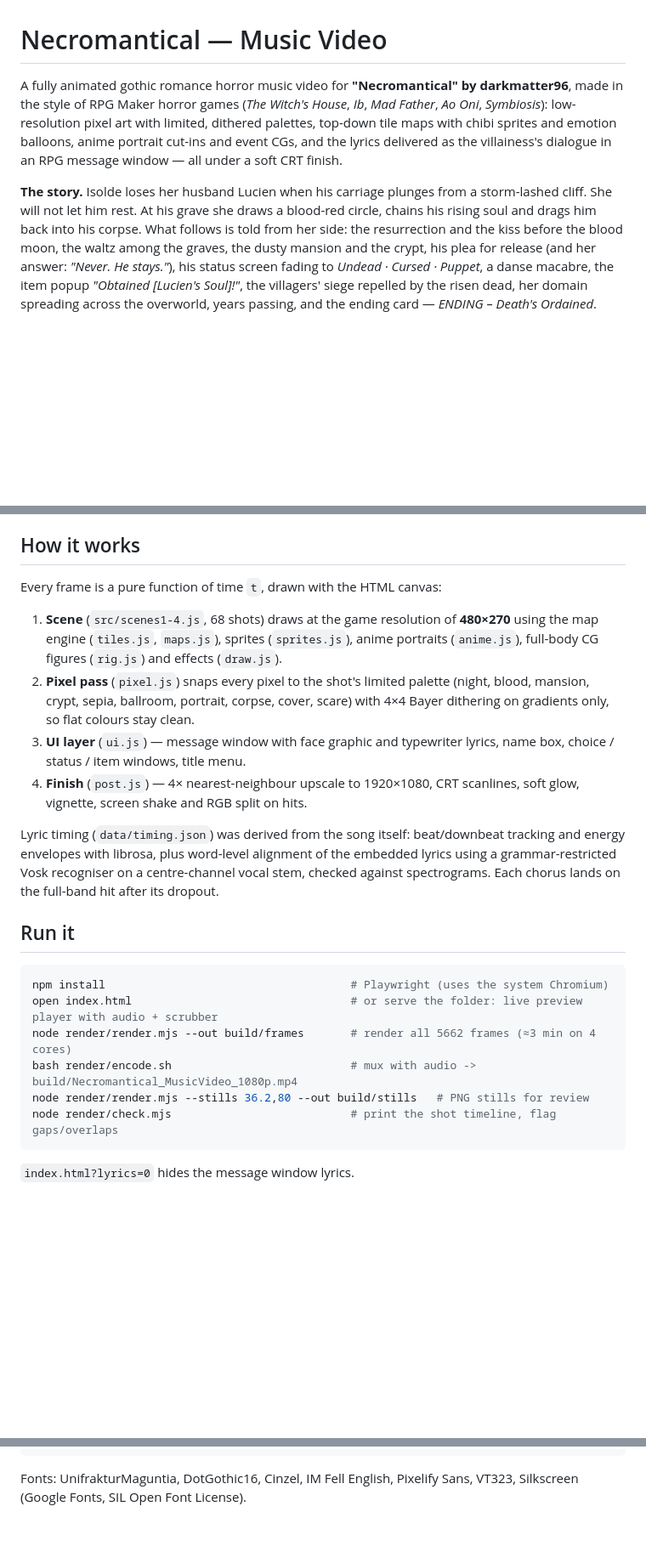
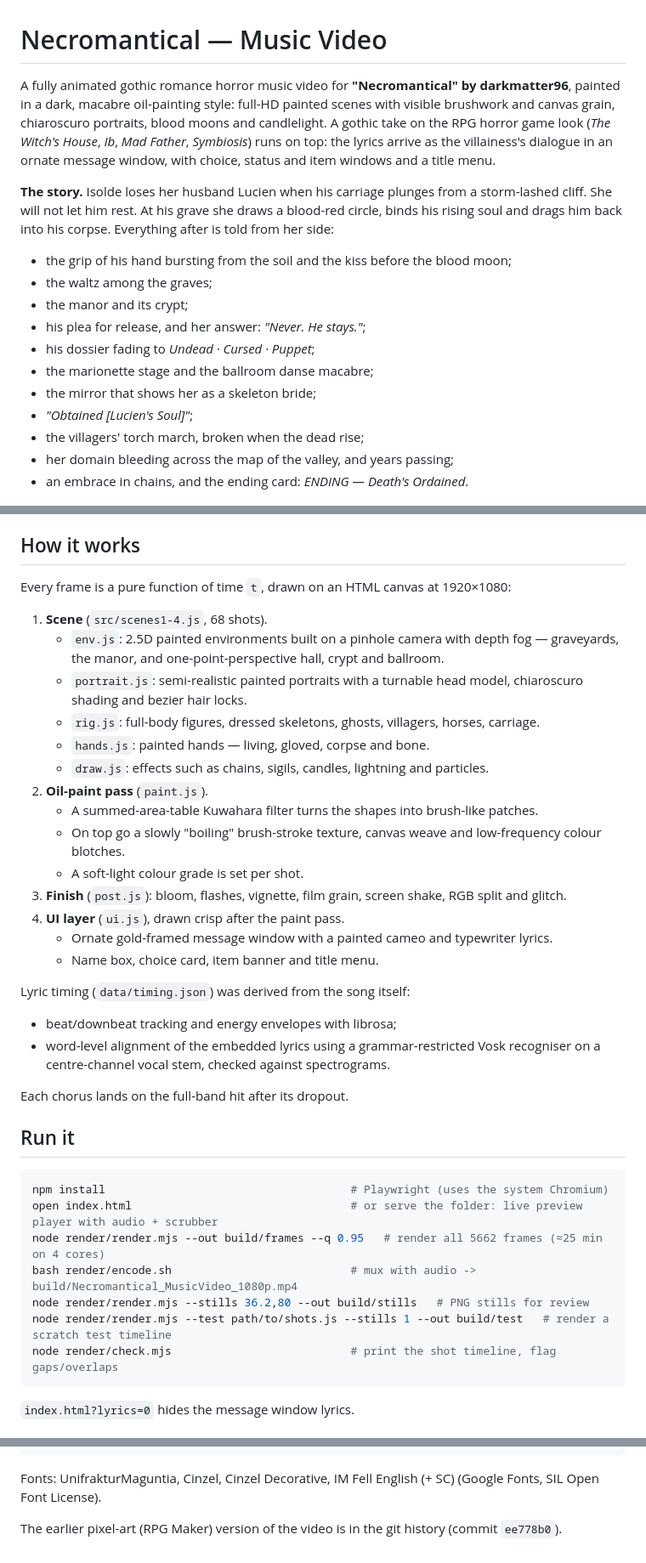
Before and after one commit to DarkMatterLord/Piratepungenerator, a Markdown page: Necromantical_MusicVideo/README.md, 3 parts joined by grey strips. Shown at 85% size. Rendered like a GitHub page; blank space fills up the shorter version.

Commit message:
README: describe the painterly version and its pipeline
Co-Authored-By: Claude Opus 5.5 <noreply@anthropic.com>
Claude-Session: https://claude.ai/code/session_019L1dhGjZjH9KCA4Q18KN6u

````diff
--- a/Necromantical_MusicVideo/README.md
+++ b/Necromantical_MusicVideo/README.md
@@ -1,19 +1,26 @@
 # Necromantical — Music Video
 
 A fully animated gothic romance horror music video for **"Necromantical" by darkmatter96**,
-made in the style of RPG Maker horror games (*The Witch's House*, *Ib*, *Mad Father*, *Ao Oni*,
-*Symbiosis*): low-resolution pixel art with limited, dithered palettes, top-down tile maps with chibi
-sprites and emotion balloons, anime portrait cut-ins and event CGs, and the lyrics delivered as the
-villainess's dialogue in an RPG message window — all under a soft CRT finish.
+painted in a dark, macabre oil-painting style: full-HD painted scenes with visible brushwork and
+canvas grain, chiaroscuro portraits, blood moons and candlelight. A gothic take on the RPG horror
+game look (*The Witch's House*, *Ib*, *Mad Father*, *Symbiosis*) runs on top: the lyrics arrive
+as the villainess's dialogue in an ornate message window, with choice, status and item windows
+and a title menu.
 
 **The story.** Isolde loses her husband Lucien when his carriage plunges from a storm-lashed cliff.
-She will not let him rest. At his grave she draws a blood-red circle, chains his rising soul and
-drags him back into his corpse. What follows is told from her side: the resurrection and the kiss
-before the blood moon, the waltz among the graves, the dusty mansion and the crypt, his plea for
-release (and her answer: *"Never. He stays."*), his status screen fading to *Undead · Cursed · Puppet*,
-a danse macabre, the item popup *"Obtained [Lucien's Soul]!"*, the villagers' siege repelled by the
-risen dead, her domain spreading across the overworld, years passing, and the ending card —
-*ENDING – Death's Ordained*.
+She will not let him rest. At his grave she draws a blood-red circle, binds his rising soul and drags
+him back into his corpse. Everything after is told from her side:
+- the grip of his hand bursting from the soil and the kiss before the blood moon;
+- the waltz among the graves;
+- the manor and its crypt;
+- his plea for release, and her answer: *"Never. He stays."*;
+- his dossier fading to *Undead · Cursed · Puppet*;
+- the marionette stage and the ballroom danse macabre;
+- the mirror that shows her as a skeleton bride;
+- *"Obtained [Lucien's Soul]"*;
+- the villagers' torch march, broken when the dead rise;
+- her domain bleeding across the map of the valley, and years passing;
+- an embrace in chains, and the ending card: *ENDING — Death's Ordained*.
 
 ![Contact sheet: one frame every 6 seconds](docs/contact_sheet.jpg)
 
@@ -24,22 +31,31 @@ risen dead, her domain spreading across the overworld, years passing, and the en
 
 ## How it works
 
-Every frame is a pure function of time `t`, drawn with the HTML canvas:
+Every frame is a pure function of time `t`, drawn on an HTML canvas at 1920×1080:
 
-1. **Scene** (`src/scenes1-4.js`, 68 shots) draws at the game resolution of **480×270**
-   using the map engine (`tiles.js`, `maps.js`), sprites (`sprites.js`), anime portraits
-   (`anime.js`), full-body CG figures (`rig.js`) and effects (`draw.js`).
-2. **Pixel pass** (`pixel.js`) snaps every pixel to the shot's limited palette
-   (night, blood, mansion, crypt, sepia, ballroom, portrait, corpse, cover, scare) with 4×4 Bayer dithering
-   on gradients only, so flat colours stay clean.
-3. **UI layer** (`ui.js`) — message window with face graphic and typewriter lyrics, name box,
-   choice / status / item windows, title menu.
-4. **Finish** (`post.js`) — 4× nearest-neighbour upscale to 1920×1080, CRT scanlines, soft glow,
-   vignette, screen shake and RGB split on hits.
+1. **Scene** (`src/scenes1-4.js`, 68 shots).
+   - `env.js`: 2.5D painted environments built on a pinhole camera with depth fog — graveyards,
+     the manor, and one-point-perspective hall, crypt and ballroom.
+   - `portrait.js`: semi-realistic painted portraits with a turnable head model, chiaroscuro
+     shading and bezier hair locks.
+   - `rig.js`: full-body figures, dressed skeletons, ghosts, villagers, horses, carriage.
+   - `hands.js`: painted hands — living, gloved, corpse and bone.
+   - `draw.js`: effects such as chains, sigils, candles, lightning and particles.
+2. **Oil-paint pass** (`paint.js`).
+   - A summed-area-table Kuwahara filter turns the shapes into brush-like patches.
+   - On top go a slowly "boiling" brush-stroke texture, canvas weave and low-frequency colour
+     blotches.
+   - A soft-light colour grade is set per shot.
+3. **Finish** (`post.js`): bloom, flashes, vignette, film grain, screen shake, RGB split and glitch.
+4. **UI layer** (`ui.js`), drawn crisp after the paint pass.
+   - Ornate gold-framed message window with a painted cameo and typewriter lyrics.
+   - Name box, choice card, item banner and title menu.
 
-Lyric timing (`data/timing.json`) was derived from the song itself: beat/downbeat tracking and
-energy envelopes with librosa, plus word-level alignment of the embedded lyrics using a
-grammar-restricted Vosk recogniser on a centre-channel vocal stem, checked against spectrograms.
+Lyric timing (`data/timing.json`) was derived from the song itself:
+- beat/downbeat tracking and energy envelopes with librosa;
+- word-level alignment of the embedded lyrics using a grammar-restricted Vosk recogniser on a
+  centre-channel vocal stem, checked against spectrograms.
+
 Each chorus lands on the full-band hit after its dropout.
 
 ## Run it
@@ -47,9 +63,10 @@ Each chorus lands on the full-band hit after its dropout.
 ```bash
 npm install                                     # Playwright (uses the system Chromium)
 open index.html                                 # or serve the folder: live preview player with audio + scrubber
-node render/render.mjs --out build/frames       # render all 5662 frames (≈3 min on 4 cores)
+node render/render.mjs --out build/frames --q 0.95   # render all 5662 frames (≈25 min on 4 cores)
 bash render/encode.sh                           # mux with audio -> build/Necromantical_MusicVideo_1080p.mp4
 node render/render.mjs --stills 36.2,80 --out build/stills   # PNG stills for review
+node render/render.mjs --test path/to/shots.js --stills 1 --out build/test   # render a scratch test timeline
 node render/check.mjs                           # print the shot timeline, flag gaps/overlaps
 ```
 
@@ -70,5 +87,7 @@ python3 analysis/build_timing.py $WD data/timing.json                      # han
 echo "window.TIMING = $(cat data/timing.json);" > data/timing.js              # what index.html loads
 ```
 
-Fonts: UnifrakturMaguntia, DotGothic16, Cinzel, IM Fell English, Pixelify Sans, VT323, Silkscreen
+Fonts: UnifrakturMaguntia, Cinzel, Cinzel Decorative, IM Fell English (+ SC)
 (Google Fonts, SIL Open Font License).
+
+The earlier pixel-art (RPG Maker) version of the video is in the git history (commit `ee778b0`).
````
